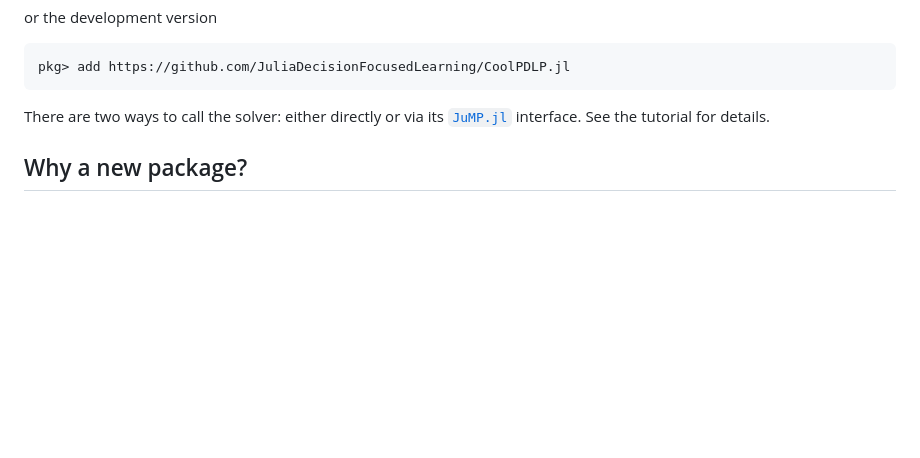
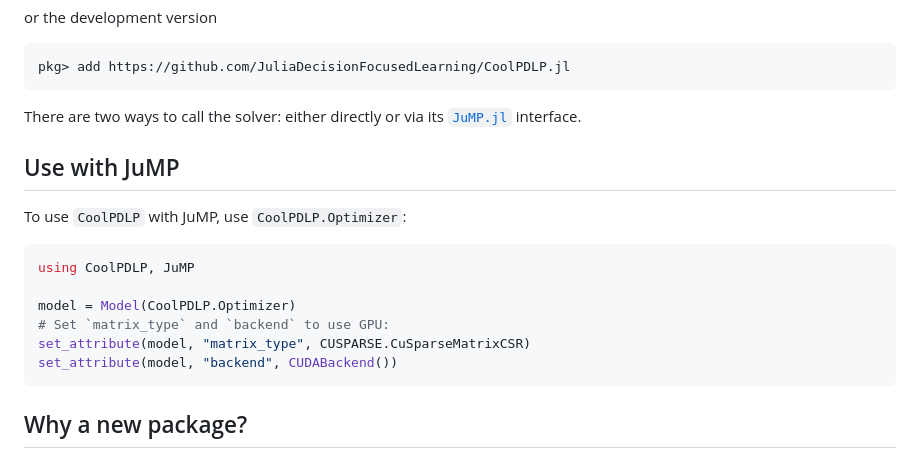
Before and after one commit to JuliaDecisionFocusedLearning/CoolPDLP.jl, a Markdown page: README.md, the part around the change. Rendered like a GitHub page; blank space fills up the shorter version.

Commit message:
add readme section

````diff
--- a/README.md
+++ b/README.md
@@ -25,7 +25,19 @@ pkg> add https://github.com/JuliaDecisionFocusedLearning/CoolPDLP.jl
 ```
 
 There are two ways to call the solver: either directly or via its [`JuMP.jl`](https://github.com/jump-dev/JuMP.jl) interface.
-See the tutorial for details.
+
+## Use with JuMP
+
+To use `CoolPDLP` with JuMP, use `CoolPDLP.Optimizer`:
+
+```julia
+using CoolPDLP, JuMP
+
+model = Model(CoolPDLP.Optimizer)
+# Set `matrix_type` and `backend` to use GPU:
+set_attribute(model, "matrix_type", CUSPARSE.CuSparseMatrixCSR)
+set_attribute(model, "backend", CUDABackend())
+```
 
 ## Why a new package?
 
````
